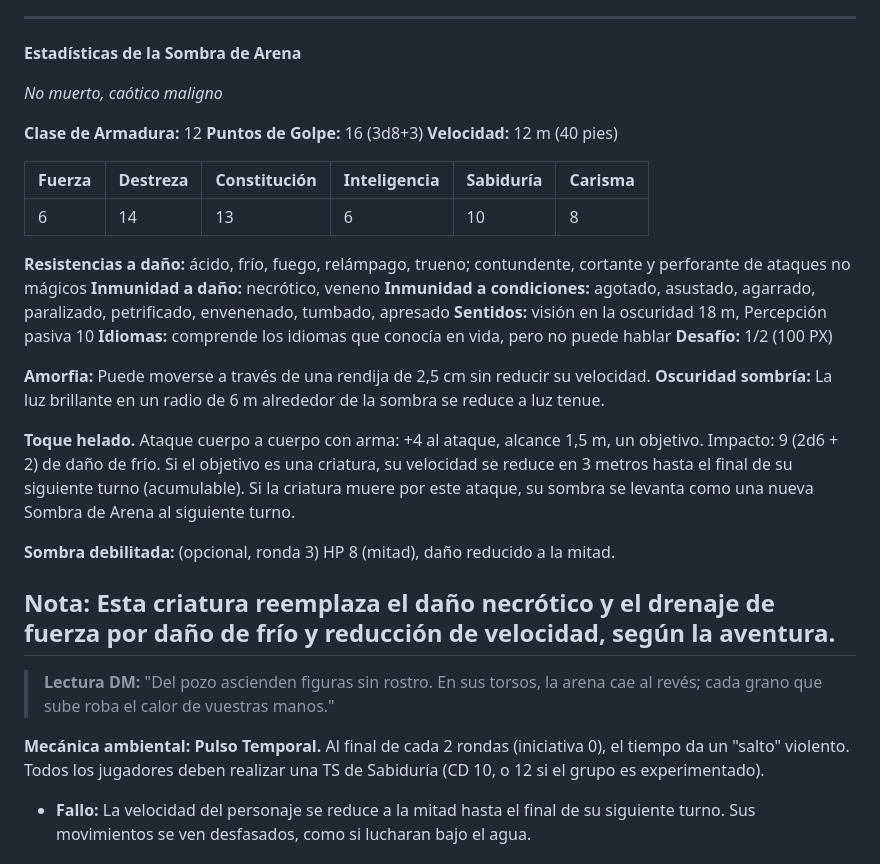
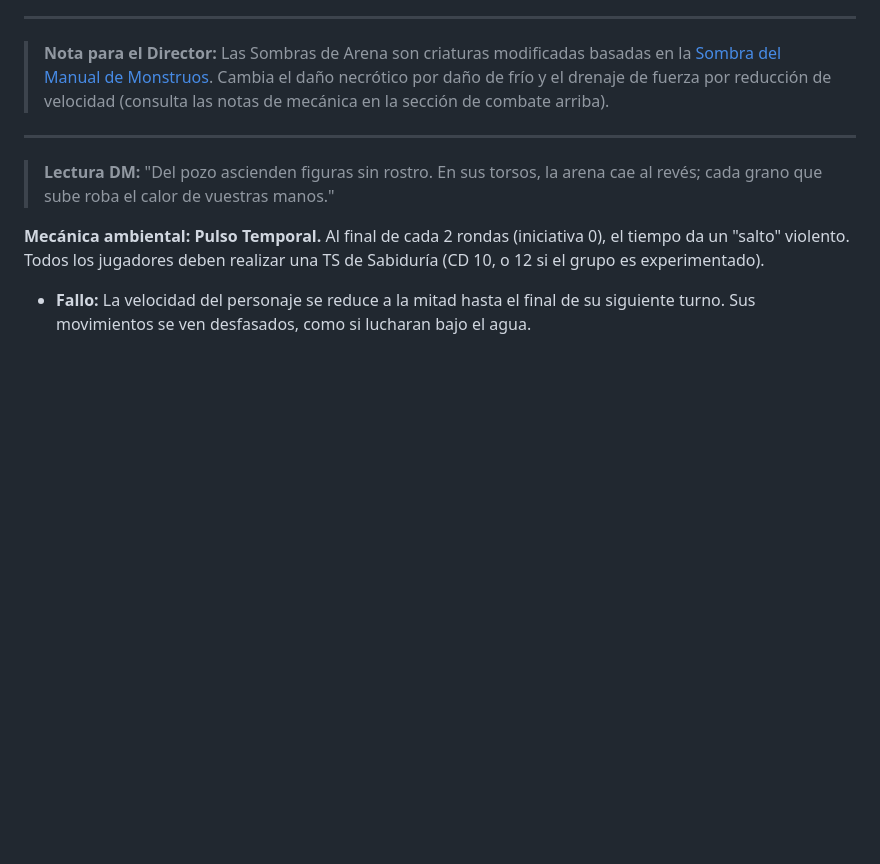
Before and after one commit to CarlosEmerito/LibrosDnD, a Markdown page: El pueblo que olvidó al Sol - Completo/El pueblo que olvidó al Sol.md, the part around one of its changes. GitHub-like rendering; blank space fills up the shorter version.

```diff
--- a/El pueblo que olvidó al Sol - Completo/El pueblo que olvidó al Sol.md
+++ b/El pueblo que olvidó al Sol - Completo/El pueblo que olvidó al Sol.md
@@ -106,34 +106,9 @@ Mientras los héroes investigan la plaza, el estancamiento temporal reacciona an
 - Si el grupo es experimentado o avanza muy rápido, una tercera Sombra debilitada (mitad de HP, daño reducido a la mitad) puede aparecer como refuerzo en la ronda 3.
 
 ---
-**Estadísticas de la Sombra de Arena**
+> **Nota para el Director:** Las Sombras de Arena son criaturas modificadas basadas en la [Sombra del Manual de Monstruos](https://5e.tools/bestiary.html#shadow_mm). Cambia el daño necrótico por daño de frío y el drenaje de fuerza por reducción de velocidad (consulta las notas de mecánica en la sección de combate arriba).
 
-*No muerto, caótico maligno*
 
-**Clase de Armadura:** 12
-**Puntos de Golpe:** 16 (3d8+3)
-**Velocidad:** 12 m (40 pies)
-
-| Fuerza | Destreza | Constitución | Inteligencia | Sabiduría | Carisma |
-|--------|----------|--------------|--------------|-----------|---------|
-|   6    |   14     |     13       |      6       |    10     |    8    |
-
-**Resistencias a daño:** ácido, frío, fuego, relámpago, trueno; contundente, cortante y perforante de ataques no mágicos
-**Inmunidad a daño:** necrótico, veneno
-**Inmunidad a condiciones:** agotado, asustado, agarrado, paralizado, petrificado, envenenado, tumbado, apresado
-**Sentidos:** visión en la oscuridad 18 m, Percepción pasiva 10
-**Idiomas:** comprende los idiomas que conocía en vida, pero no puede hablar
-**Desafío:** 1/2 (100 PX)
-
-**Amorfia:** Puede moverse a través de una rendija de 2,5 cm sin reducir su velocidad.
-**Oscuridad sombría:** La luz brillante en un radio de 6 m alrededor de la sombra se reduce a luz tenue.
-
-**Toque helado.** Ataque cuerpo a cuerpo con arma: +4 al ataque, alcance 1,5 m, un objetivo.
-Impacto: 9 (2d6 + 2) de daño de frío. Si el objetivo es una criatura, su velocidad se reduce en 3 metros hasta el final de su siguiente turno (acumulable). Si la criatura muere por este ataque, su sombra se levanta como una nueva Sombra de Arena al siguiente turno.
-
-**Sombra debilitada:** (opcional, ronda 3) HP 8 (mitad), daño reducido a la mitad.
-
-**Nota:** Esta criatura reemplaza el daño necrótico y el drenaje de fuerza por daño de frío y reducción de velocidad, según la aventura.
 ---
 
 > **Lectura DM:** "Del pozo ascienden figuras sin rostro. En sus torsos, la arena cae al revés; cada grano que sube roba el calor de vuestras manos."
```
Also changed, not shown: other parts of El pueblo que olvidó al Sol - Completo/El pueblo que olvidó al Sol.md (+2 -50 lines).
